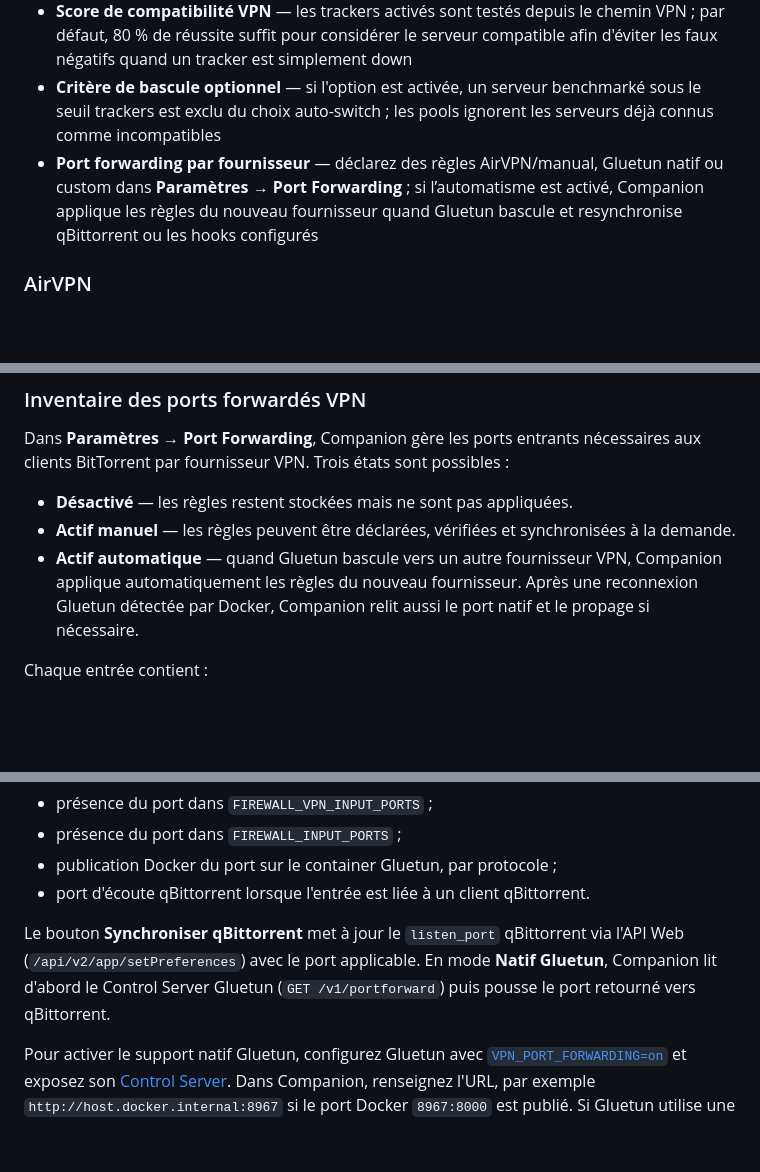
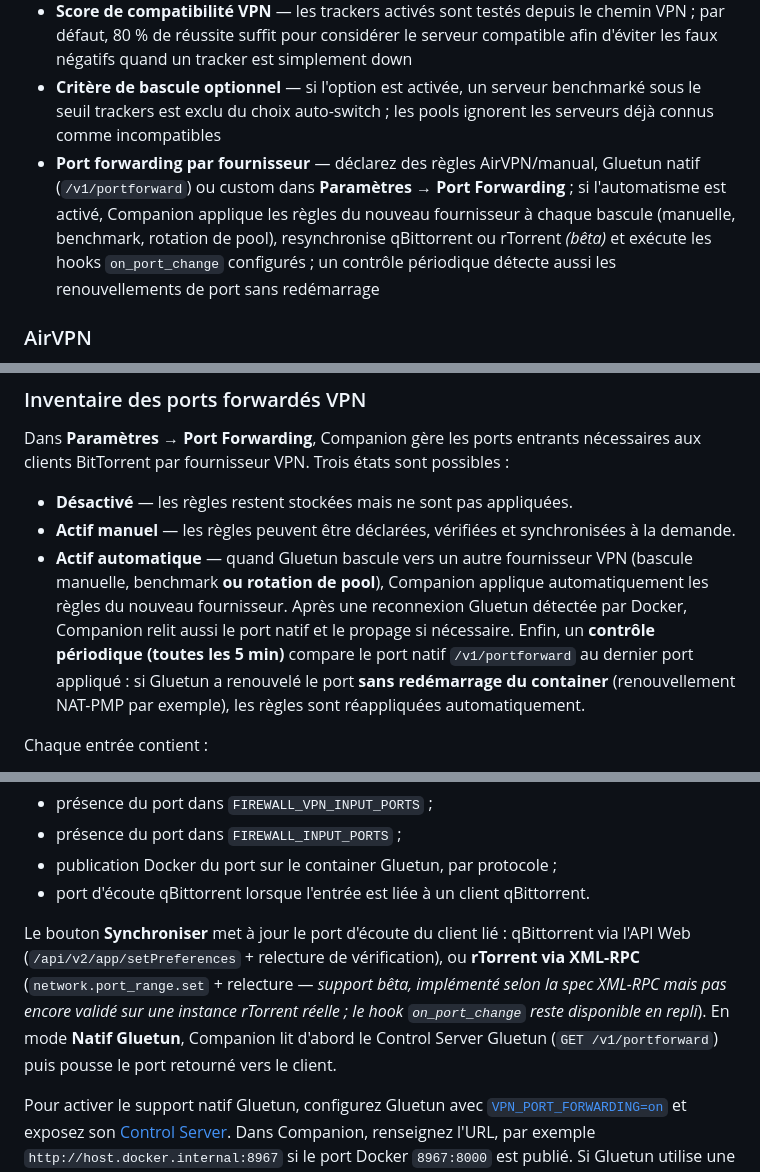
Before and after one commit to Aerya/Gluetun-Companion, a Markdown page: README.md, 3 parts joined by grey strips. Drawn GitHub-style; blank space fills up the shorter version.

Commit message:
docs: readmes — port forwarding (rTorrent bêta, renouvellement sans restart, rotations de pool)

```diff
--- a/README.md
+++ b/README.md
@@ -198,7 +198,7 @@ Conçu et testé en priorité pour **[AirVPN](https://airvpn.org/?referred_by=48
 - **Contrôle par URL** — chaque tracker peut être activé ou ignoré individuellement pour les vérifications futures
 - **Score de compatibilité VPN** — les trackers activés sont testés depuis le chemin VPN ; par défaut, 80 % de réussite suffit pour considérer le serveur compatible afin d'éviter les faux négatifs quand un tracker est simplement down
 - **Critère de bascule optionnel** — si l'option est activée, un serveur benchmarké sous le seuil trackers est exclu du choix auto-switch ; les pools ignorent les serveurs déjà connus comme incompatibles
-- **Port forwarding par fournisseur** — déclarez des règles AirVPN/manual, Gluetun natif ou custom dans **Paramètres → Port Forwarding** ; si l’automatisme est activé, Companion applique les règles du nouveau fournisseur quand Gluetun bascule et resynchronise qBittorrent ou les hooks configurés
+- **Port forwarding par fournisseur** — déclarez des règles AirVPN/manual, Gluetun natif (`/v1/portforward`) ou custom dans **Paramètres → Port Forwarding** ; si l'automatisme est activé, Companion applique les règles du nouveau fournisseur à chaque bascule (manuelle, benchmark, rotation de pool), resynchronise qBittorrent ou rTorrent *(bêta)* et exécute les hooks `on_port_change` configurés ; un contrôle périodique détecte aussi les renouvellements de port sans redémarrage
 
 ### AirVPN
 - **Sélecteur de serveurs AirVPN intégré** — bouton *+ Ajouter des serveurs AirVPN* sur la page Serveurs : données en direct depuis `airvpn.org/api/status/` (cache 5 min), quatre onglets — liste complète searchable, répartition géographique par pays, onglet **Recommandés** (charge < 70 %, bande passante ≥ 5 Gbit/s) et onglet **Changements** (nouveaux serveurs détectés, serveurs disparus, évolutions de charge, top 5 pays les plus sains) ; ajout multi-sélection en un clic
@@ -451,7 +451,7 @@ Dans **Paramètres → Port Forwarding**, Companion gère les ports entrants né
 
 - **Désactivé** — les règles restent stockées mais ne sont pas appliquées.
 - **Actif manuel** — les règles peuvent être déclarées, vérifiées et synchronisées à la demande.
-- **Actif automatique** — quand Gluetun bascule vers un autre fournisseur VPN, Companion applique automatiquement les règles du nouveau fournisseur. Après une reconnexion Gluetun détectée par Docker, Companion relit aussi le port natif et le propage si nécessaire.
+- **Actif automatique** — quand Gluetun bascule vers un autre fournisseur VPN (bascule manuelle, benchmark **ou rotation de pool**), Companion applique automatiquement les règles du nouveau fournisseur. Après une reconnexion Gluetun détectée par Docker, Companion relit aussi le port natif et le propage si nécessaire. Enfin, un **contrôle périodique (toutes les 5 min)** compare le port natif `/v1/portforward` au dernier port appliqué : si Gluetun a renouvelé le port **sans redémarrage du container** (renouvellement NAT-PMP par exemple), les règles sont réappliquées automatiquement.
 
 Chaque entrée contient :
 
@@ -471,7 +471,7 @@ Pour chaque port déclaré, l'interface affiche :
 - publication Docker du port sur le container Gluetun, par protocole ;
 - port d'écoute qBittorrent lorsque l'entrée est liée à un client qBittorrent.
 
-Le bouton **Synchroniser qBittorrent** met à jour le `listen_port` qBittorrent via l'API Web (`/api/v2/app/setPreferences`) avec le port applicable. En mode **Natif Gluetun**, Companion lit d'abord le Control Server Gluetun (`GET /v1/portforward`) puis pousse le port retourné vers qBittorrent.
+Le bouton **Synchroniser** met à jour le port d'écoute du client lié : qBittorrent via l'API Web (`/api/v2/app/setPreferences` + relecture de vérification), ou **rTorrent via XML-RPC** (`network.port_range.set` + relecture — *support bêta, implémenté selon la spec XML-RPC mais pas encore validé sur une instance rTorrent réelle ; le hook `on_port_change` reste disponible en repli*). En mode **Natif Gluetun**, Companion lit d'abord le Control Server Gluetun (`GET /v1/portforward`) puis pousse le port retourné vers le client.
 
 Pour activer le support natif Gluetun, configurez Gluetun avec [`VPN_PORT_FORWARDING=on`](https://github.com/qdm12/gluetun-wiki/blob/main/setup/options/port-forwarding.md) et exposez son [Control Server](https://github.com/qdm12/gluetun-wiki/blob/main/setup/advanced/control-server.md). Dans Companion, renseignez l'URL, par exemple `http://host.docker.internal:8967` si le port Docker `8967:8000` est publié. Si Gluetun utilise une auth `apikey`, renseignez aussi la valeur `X-API-Key`. Companion utilise `/v1/portforward` comme source principale ; le fichier de statut Gluetun historique n'est pas utilisé comme source prioritaire, car il est annoncé comme déprécié à terme par Gluetun.
 
```
Also changed, not shown: other parts of README.md (+1 -1 lines), README.en.md (+4 -4 lines).
